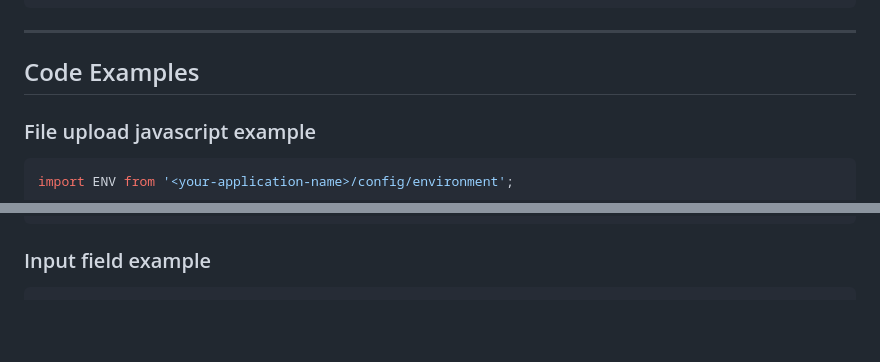
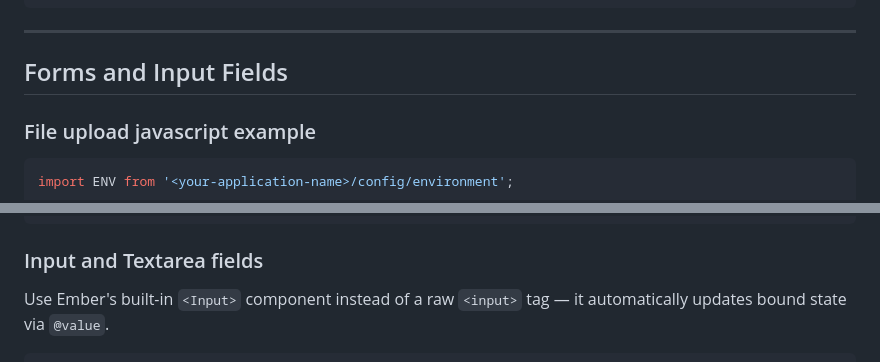
Before and after one commit to tribe-framework/ember-tribe, a Markdown page: README.md, 2 parts joined by grey strips. Rendered like a GitHub page; blank space fills up the shorter version.

Commit message:
Forms and Input Fields

````diff
--- a/README.md
+++ b/README.md
@@ -982,7 +982,7 @@ export default class FileCardComponent extends Component {
 
 ---
 
-## Code Examples
+## Forms and Input Fields
 
 ### File upload javascript example
 
@@ -1014,6 +1014,8 @@ async uploadFile(file) {
 }
 ```
 
-### Input field example
+### Input and Textarea fields
+
+Use Ember's built-in `<Input>` component instead of a raw `<input>` tag — it automatically updates bound state via `@value`.
 
 ```handlebars
````
Also changed, not shown: other parts of README.md (+137 -0 lines).
